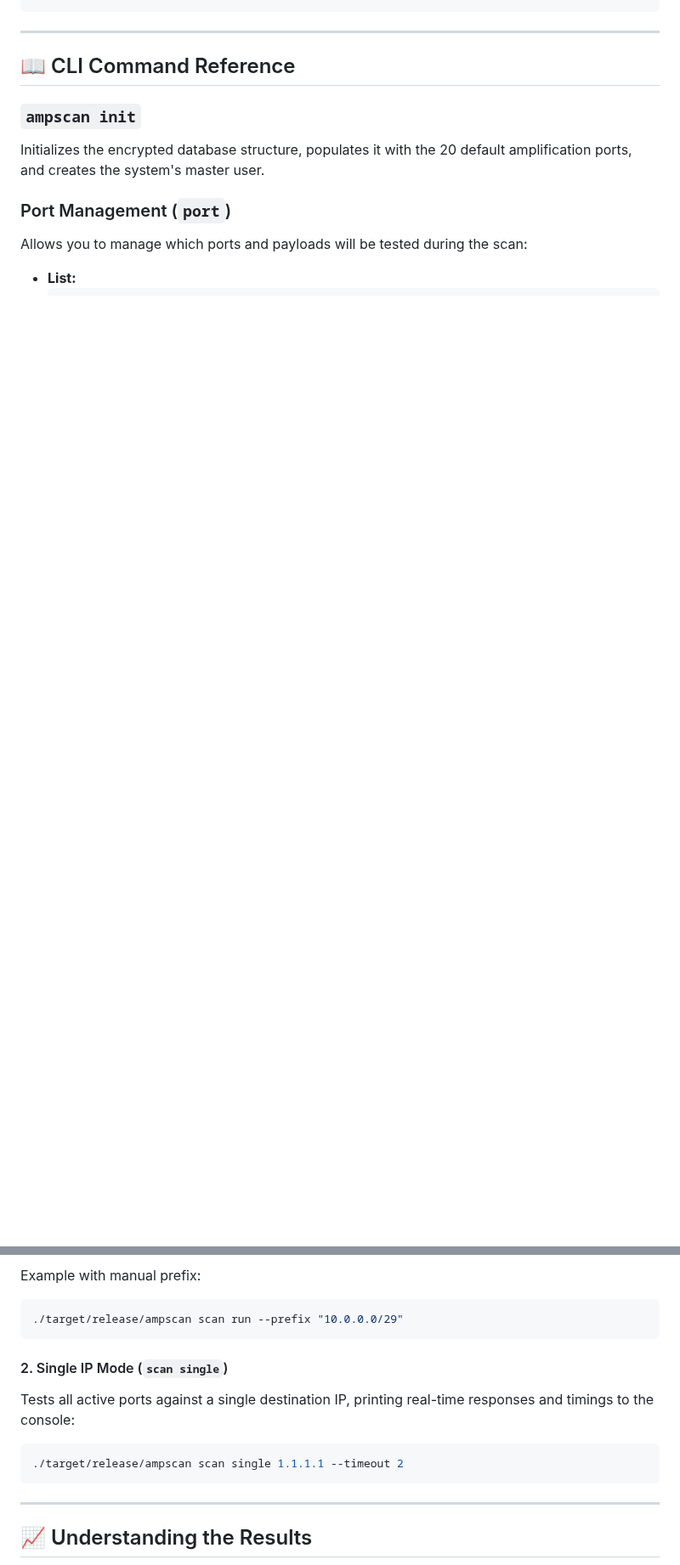
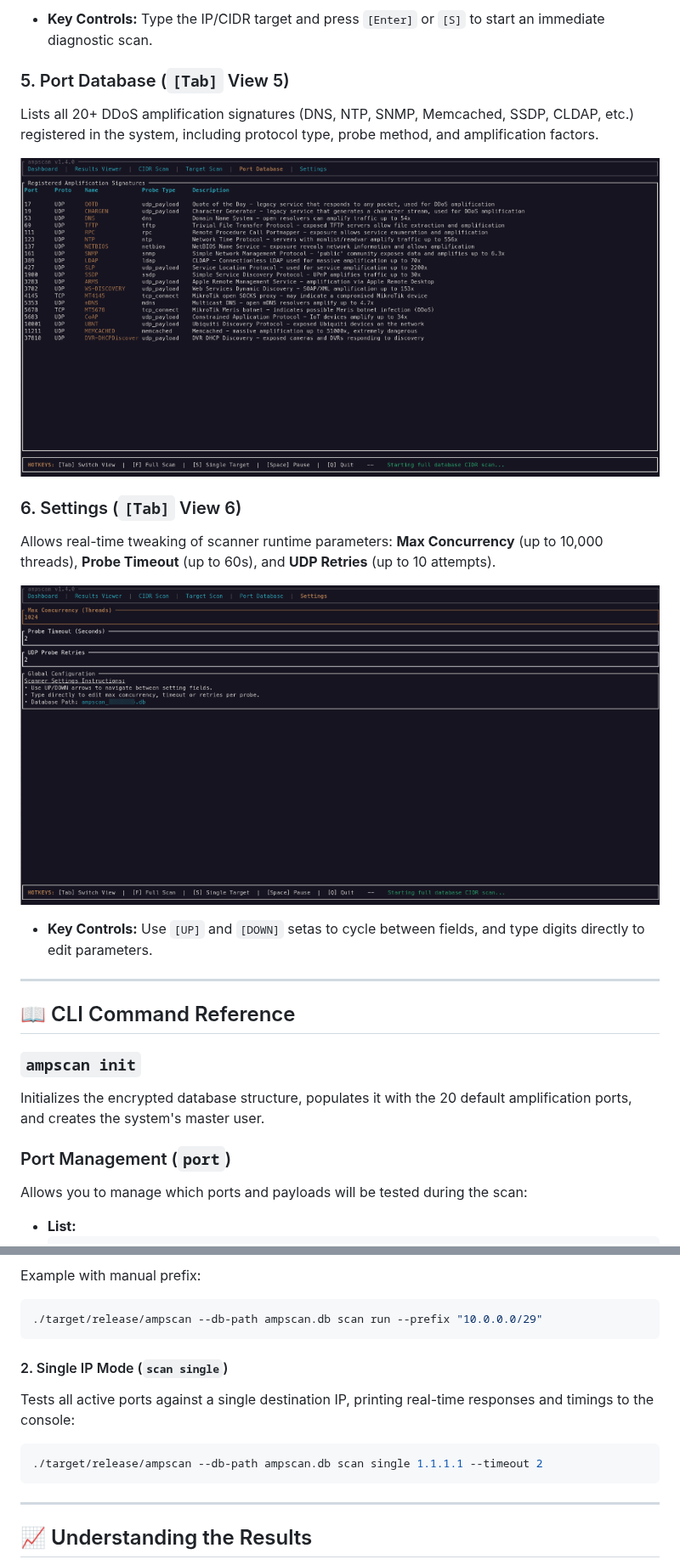
Before and after one commit to gondimcodes/ampscan, a Markdown page: README.md, 2 parts joined by grey strips. Shown at 85% size. GitHub-like rendering; pictures changed too: tui_port_database.png (added), tui_settings.png (added); blank space fills up the shorter version.

````diff
--- a/README.md
+++ b/README.md
@@ -75,3 +126,16 @@ Run the parallel scan on all active prefixes and generate the PDF report:
+*   **Key Controls:** Type the IP/CIDR target and press `[Enter]` or `[S]` to start an immediate diagnostic scan.
+
+### 5. Port Database (`[Tab]` View 5)
+Lists all 20+ DDoS amplification signatures (DNS, NTP, SNMP, Memcached, SSDP, CLDAP, etc.) registered in the system, including protocol type, probe method, and amplification factors.
+
+![Port Database Screen](tui_port_database.png)
+
+### 6. Settings (`[Tab]` View 6)
+Allows real-time tweaking of scanner runtime parameters: **Max Concurrency** (up to 10,000 threads), **Probe Timeout** (up to 60s), and **UDP Retries** (up to 10 attempts).
+
+![Settings Screen](tui_settings.png)
+
+*   **Key Controls:** Use `[UP]` and `[DOWN]` setas to cycle between fields, and type digits directly to edit parameters.
 
 ---
 
@@ -143,14 +208,14 @@ Robust execution example:
 
 Example with manual prefix:
 ```bash
-./target/release/ampscan scan run --prefix "10.0.0.0/29"
+./target/release/ampscan --db-path ampscan.db scan run --prefix "10.0.0.0/29"
 ```
 
 #### 2. Single IP Mode (`scan single`)
 Tests all active ports against a single destination IP, printing real-time responses and timings to the console:
 
 ```bash
-./target/release/ampscan scan single 1.1.1.1 --timeout 2
+./target/release/ampscan --db-path ampscan.db scan single 1.1.1.1 --timeout 2
 ```
 
 ---
````
Also changed, not shown: other parts of README.md (+66 -14 lines), TECH_STACK.md (+39 -27 lines), tui_cidr_scan.png (added), tui_dashboard.png (added), tui_results.png (added), tui_target_scan.png (added), 12 other files.
